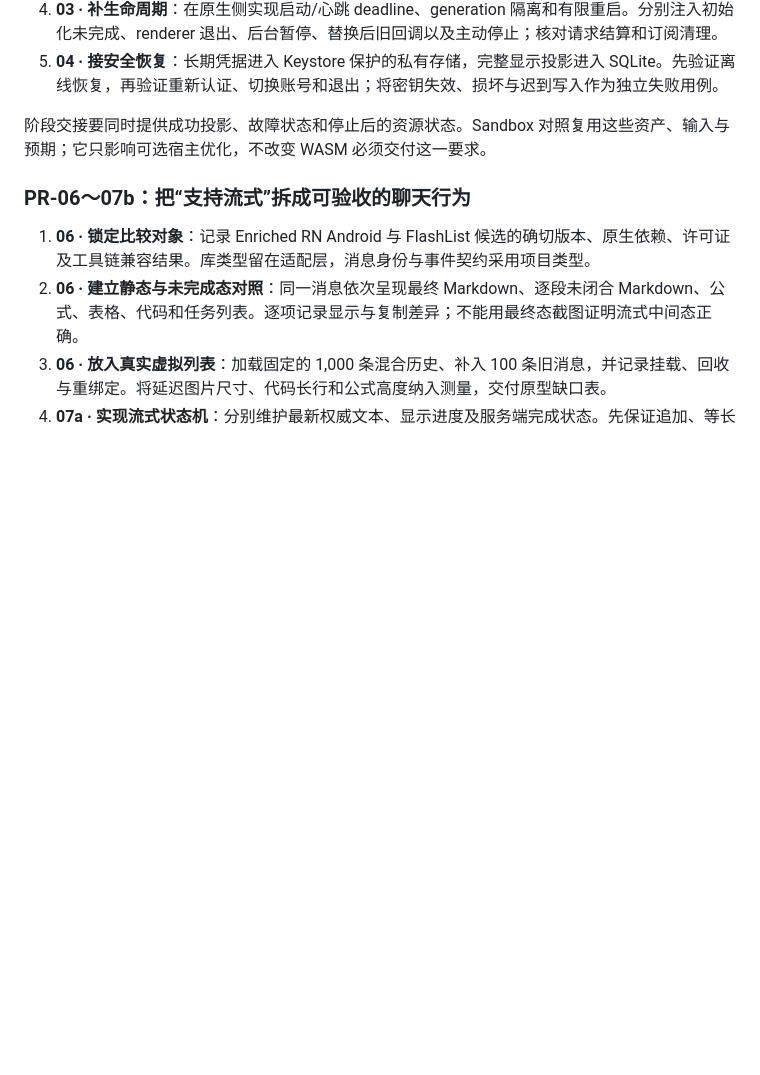
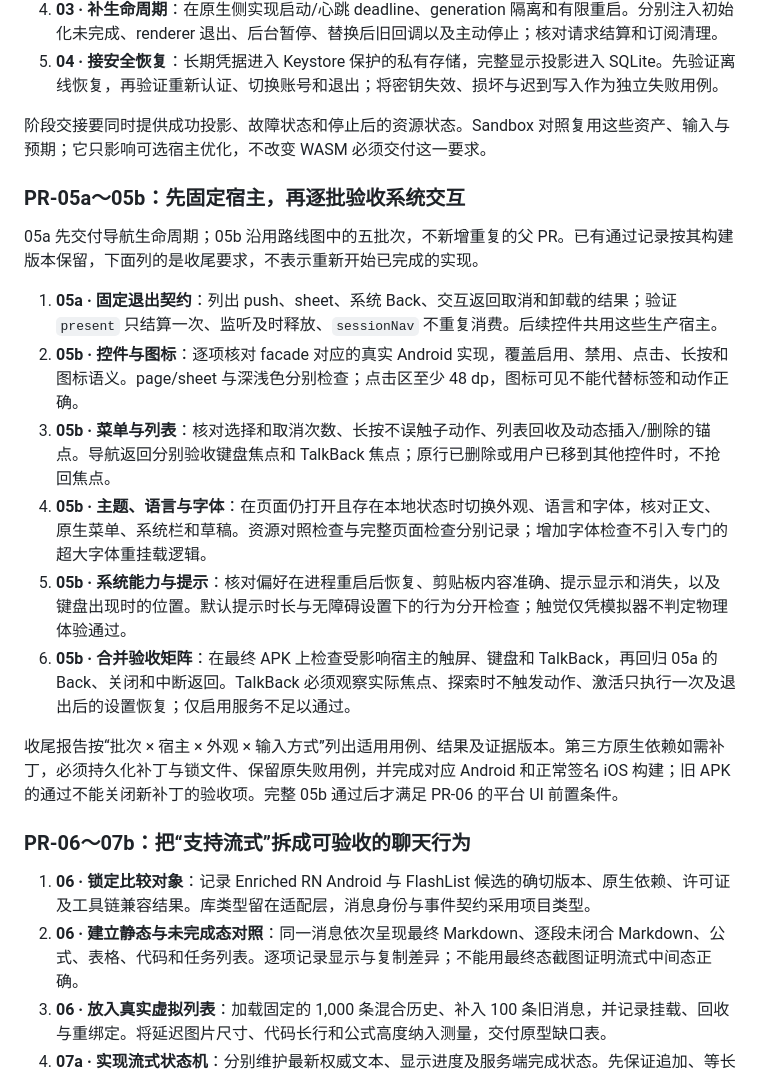
Before and after one commit to Eric-Song-Nop/lody-ios, a Markdown page: docs/plans/2026-09-10-android-pr-checklist.md, the part around one of its changes. Rendered like a GitHub page; blank space fills up the shorter version.

```diff
--- a/docs/plans/2026-09-10-android-pr-checklist.md
+++ b/docs/plans/2026-09-10-android-pr-checklist.md
@@ -158,6 +158,19 @@ Enriched 的流式支持是选型依据；字符渐入、跨块选择、列表
 
 阶段交接要同时提供成功投影、故障状态和停止后的资源状态。Sandbox 对照复用这些资产、输入与预期；它只影响可选宿主优化，不改变 WASM 必须交付这一要求。
 
+### PR-05a～05b：先固定宿主，再逐批验收系统交互
+
+05a 先交付导航生命周期；05b 沿用路线图中的五批次，不新增重复的父 PR。已有通过记录按其构建版本保留，下面列的是收尾要求，不表示重新开始已完成的实现。
+
+1. **05a · 固定退出契约**：列出 push、sheet、系统 Back、交互返回取消和卸载的结果；验证 `present` 只结算一次、监听及时释放、`sessionNav` 不重复消费。后续控件共用这些生产宿主。
+2. **05b · 控件与图标**：逐项核对 facade 对应的真实 Android 实现，覆盖启用、禁用、点击、长按和图标语义。page/sheet 与深浅色分别检查；点击区至少 48 dp，图标可见不能代替标签和动作正确。
+3. **05b · 菜单与列表**：核对选择和取消次数、长按不误触子动作、列表回收及动态插入/删除的锚点。导航返回分别验收键盘焦点和 TalkBack 焦点；原行已删除或用户已移到其他控件时，不抢回焦点。
+4. **05b · 主题、语言与字体**：在页面仍打开且存在本地状态时切换外观、语言和字体，核对正文、原生菜单、系统栏和草稿。资源对照检查与完整页面检查分别记录；增加字体检查不引入专门的超大字体重挂载逻辑。
+5. **05b · 系统能力与提示**：核对偏好在进程重启后恢复、剪贴板内容准确、提示显示和消失，以及键盘出现时的位置。默认提示时长与无障碍设置下的行为分开检查；触觉仅凭模拟器不判定物理体验通过。
+6. **05b · 合并验收矩阵**：在最终 APK 上检查受影响宿主的触屏、键盘和 TalkBack，再回归 05a 的 Back、关闭和中断返回。TalkBack 必须观察实际焦点、探索时不触发动作、激活只执行一次及退出后的设置恢复；仅启用服务不足以通过。
+
+收尾报告按“批次 × 宿主 × 外观 × 输入方式”列出适用用例、结果及证据版本。第三方原生依赖如需补丁，必须持久化补丁与锁文件、保留原失败用例，并完成对应 Android 和正常签名 iOS 构建；旧 APK 的通过不能关闭新补丁的验收项。完整 05b 通过后才满足 PR-06 的平台 UI 前置条件。
+
 ### PR-06～07b：把“支持流式”拆成可验收的聊天行为
 
 1. **06 · 锁定比较对象**：记录 Enriched RN Android 与 FlashList 候选的确切版本、原生依赖、许可证及工具链兼容结果。库类型留在适配层，消息身份与事件契约采用项目类型。
```
Also changed, not shown: other parts of docs/plans/2026-09-10-android-pr-checklist.md (+14 -0 lines).
